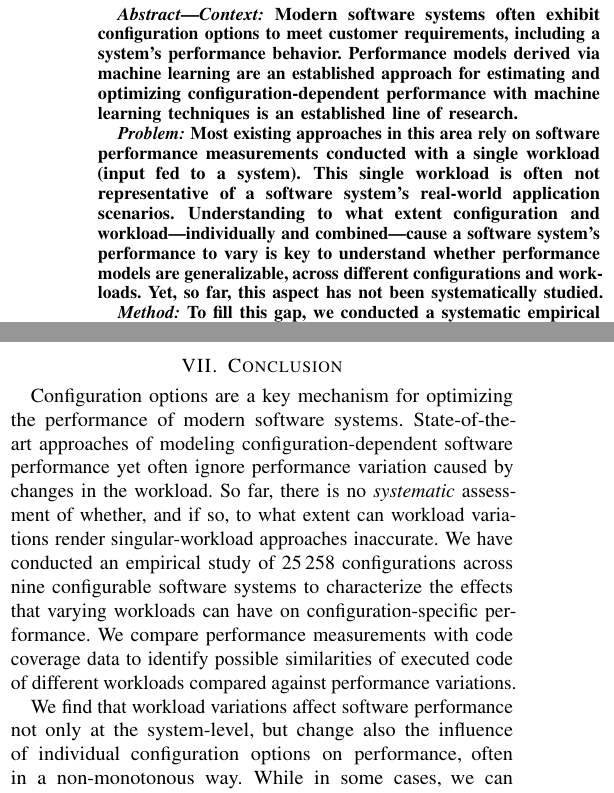
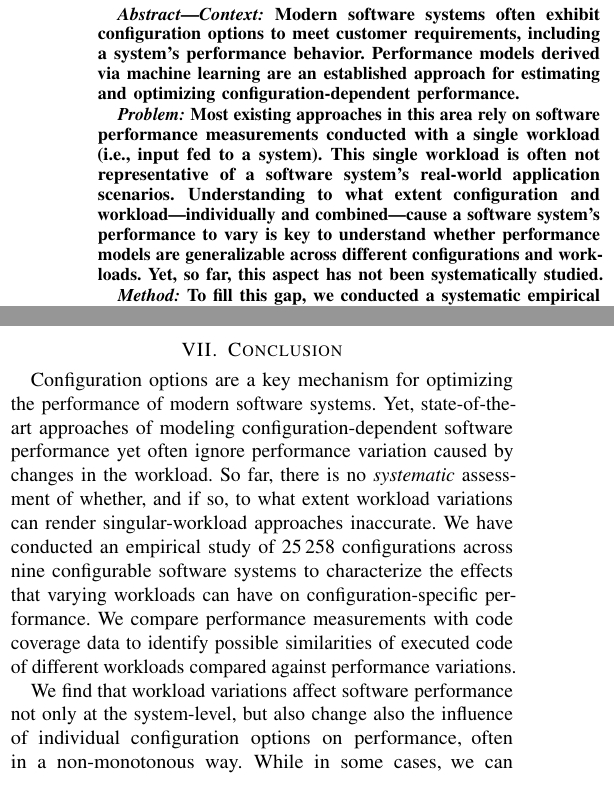
Before and after one commit to smba/workload_coverage_paper, a LaTeX paper (document.tex, which reads content.tex): two parts of the columns of pages 1 and 10 of 12, joined at a grey line, cut so that both start at the same text. Compiled offline with pdfLaTeX; a missing font is replaced by an installed copy or a similar font; a LaTeX package or settings file that is missing is left out.

Commit message:
added johannes changes

```diff
--- a/content.tex
+++ b/content.tex
@@ -1,11 +1,10 @@
 \begin{abstract}\textit{Context:}
-Modern software systems often exhibit configuration options to meet customer requirements, including a system's performance behavior. Performance models derived via machine learning are an established approach for estimating and optimizing configuration-dependent performance with machine learning techniques is an established line of research.
+Modern software systems often exhibit configuration options to meet customer requirements, including a system's performance behavior. Performance models derived via machine learning are an established approach for estimating and optimizing configuration-dependent performance.
 
 \textit{Problem:}
-Most existing approaches in this area rely on software performance measurements conducted with a single workload (input fed to a system). This single workload is often not representative of a software system's real-world application scenarios. Understanding to what extent configuration and
-workload---individually and combined---cause a software system’s
-performance to vary is key to understand whether performance
-models are generalizable, across different configurations and workloads. Yet, so far, this aspect has not been systematically studied.
+Most existing approaches in this area rely on software performance measurements conducted with a single workload (i.e., input fed to a system). This single workload is often not representative of a software system's real-world application scenarios. Understanding to what extent configuration and
+workload---individually and combined---cause a software system's performance to vary is key to understand whether performance
+models are generalizable across different configurations and workloads. Yet, so far, this aspect has not been systematically studied.
 
 \textit{Method:}
 To fill this gap, we conducted a systematic empirical study across 25\,258 configurations from nine real-world configurable software systems to investigate the effects of workload variation at system-level performance and for individual configuration options. We explore driving causes for workload-configuration interactions, by enriching performance observations with option-specific code coverage information.
@@ -500,9 +499,9 @@ Threats to\textit{ external validity} include the selection of subject systems a
 
 \section{Conclusion}\label{sec:conclusion}\color{black}
 Configuration options are a key mechanism for optimizing the performance of modern software systems.
-State-of-the-art approaches of modeling configuration-dependent software performance  yet often ignore performance variation caused by changes in the workload. So far, there is no \textit{systematic} assessment of whether, and if so, to what extent can workload variations render singular-workload approaches inaccurate. We have conducted an empirical study of 25\,258 configurations across nine configurable software systems to characterize the effects that varying workloads can have on configuration-specific performance. We compare performance measurements with code coverage data to identify possible similarities of executed code of different workloads compared against performance variations.
+Yet, state-of-the-art approaches of modeling configuration-dependent software performance  yet often ignore performance variation caused by changes in the workload. So far, there is no \textit{systematic} assessment of whether, and if so, to what extent workload variations can render singular-workload approaches inaccurate. We have conducted an empirical study of 25\,258 configurations across nine configurable software systems to characterize the effects that varying workloads can have on configuration-specific performance. We compare performance measurements with code coverage data to identify possible similarities of executed code of different workloads compared against performance variations.
 
-We find that workload variations affect software performance not only at the system-level, but change also the influence of individual configuration options on performance, often in a non-monotonous way.
+We find that workload variations affect software performance not only at the system-level, but also change also the influence of individual configuration options on performance, often in a non-monotonous way.
 While in some cases, we can correlate performance variations with the workload-conditioned execution of option-specific code, workload characteristics influence the utilization of option-specific code in further ways (e.g., number of method calls and loop executions).
 
 We critically reflect on prevalent patterns we found in our subject systems and aim at raising awareness to the missing notion of workload sensitivity in existing approaches in this area. Our study provides an empirical basis that questions the practicality and generalizability of existing singular-workload approaches as well as the validity of assumptions under which existing transfer learning approaches in this area operate.
```
